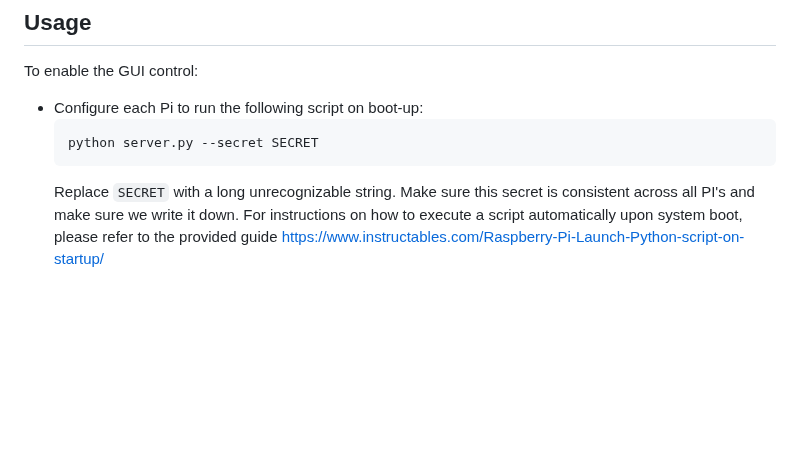
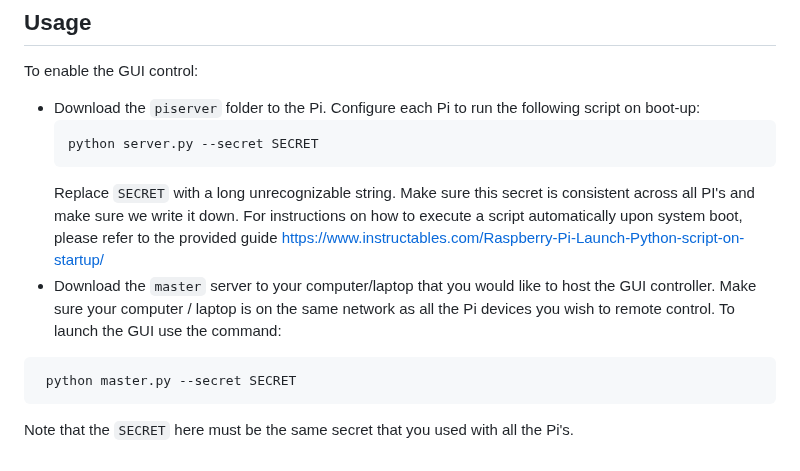
Before and after one commit to jimmyzhq740/Strawberry-Pi, a Markdown page: README.md, the part around the change. Drawn GitHub-style; blank space fills up the shorter version.

````diff
--- a/README.md
+++ b/README.md
@@ -38,9 +38,14 @@ sudo libcamera-jpeg -o test.jpg
 
 ## Usage
 To enable the GUI control:
-- Configure each Pi to run the following script on boot-up:
+- Download the ```piserver``` folder to the Pi. Configure each Pi to run the following script on boot-up:
   ```php
   python server.py --secret SECRET
   ```
   Replace ```SECRET``` with a long unrecognizable string. Make sure this secret is consistent across all PI's and make sure we write it down.
    For instructions on how to execute a script automatically upon system boot, please refer to the provided guide https://www.instructables.com/Raspberry-Pi-Launch-Python-script-on-startup/
+- Download the ```master``` server to your computer/laptop that you would like to host the GUI controller. Make sure your computer / laptop is on the same network as all the Pi devices you wish to remote control. To launch the GUI use the command:
+ ```php
+  python master.py --secret SECRET
+  ```
+Note that the ```SECRET``` here must be the same secret that you used with all the Pi's.
````
